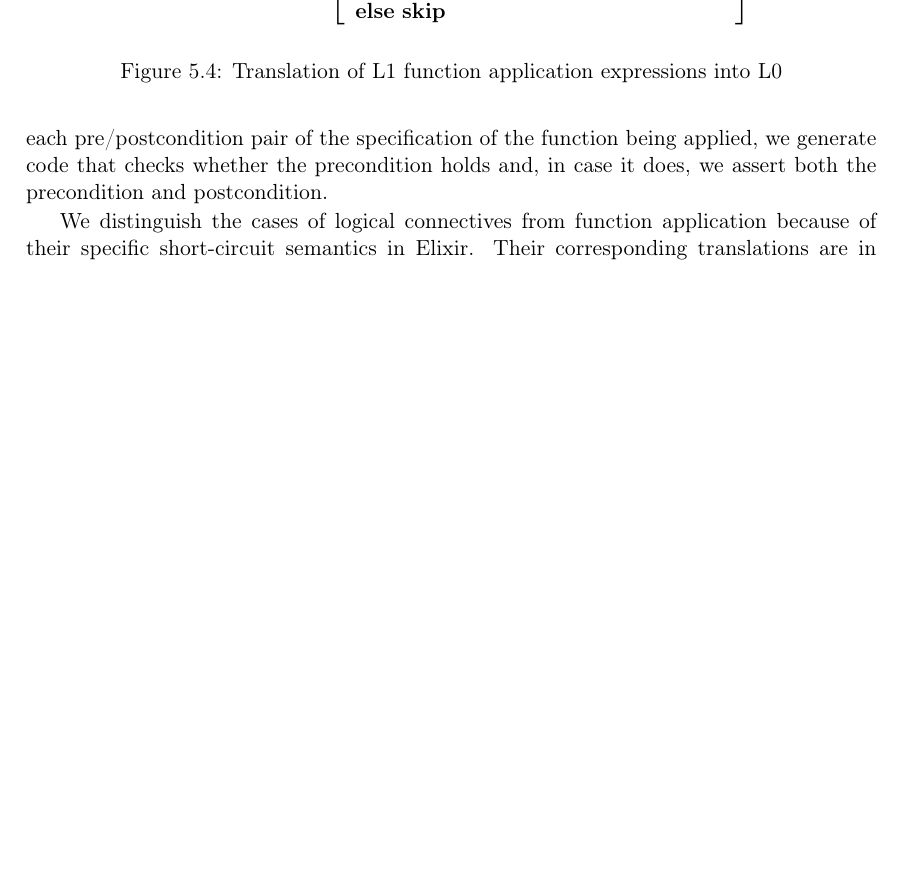
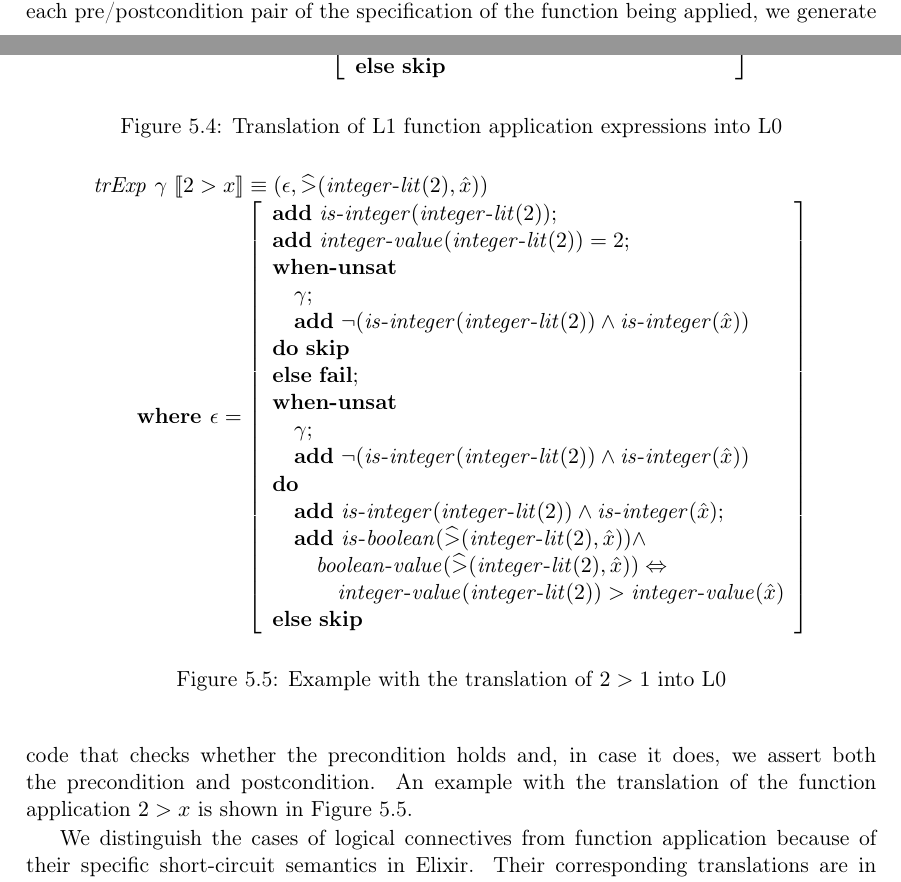
Before and after one commit to aeqz/master-thesis, a LaTeX thesis (Thesis.tex, which reads Chapters/IntermediateRepresentation.tex): part of page 46 of 69 before the commit and two parts of pages 45 and 46 of 69 after it, the two joined at a grey line, cut so that both start at the same text, the shorter picture padded with empty space. Compiled offline with pdfLaTeX.

Commit message:
corrections

```diff
--- a/Chapters/IntermediateRepresentation.tex
+++ b/Chapters/IntermediateRepresentation.tex
@@ -468,7 +467,9 @@ corresponding to each argument $e_i$, and its corresponding uninterpreted term
 $t_i$. Then, we check that at least one preconditions holds and, finally, for
 each pre/postcondition pair of the specification of the function being applied,
 we generate code that checks whether the precondition holds and, in case it
-does, we assert both the precondition and postcondition.
+does, we assert both the precondition and postcondition. An example with the
+translation of the function application $2 > x$ is shown in Figure
+\ref{fig:exaptr}.
 
 \begin{figure}
 \[
@@ -495,6 +496,36 @@ does, we assert both the precondition and postcondition.
 \]
 \caption{Translation of L1 function application expressions into L0}
 \label{fig:functr}
+\end{figure}
+
+\begin{figure}
+\[
+\begin{array}{l}
+\trExp{\gamma}{2 > x} \equiv (\epsilon, \widehat{>}(\mathit{integer\mbox{-}lit}(2),\hat{x}))\\
+\qquad \textbf{where } \epsilon = \left[
+\begin{array}{l}
+\addE~\mathit{is\mbox{-}integer}(\mathit{integer\mbox{-}lit}(2));\\
+\addE~\mathit{integer\mbox{-}value}(\mathit{integer\mbox{-}lit}(2)) = 2;\\
+\whenUnsatW\\
+\quad\gamma;\\
+\quad\addE~\neg(\mathit{is\mbox{-}integer}(\mathit{integer\mbox{-}lit}(2)) \wedge \mathit{is\mbox{-}integer}(\hat{x}))\\
+\doW~\skipE\\
+\elseW~\failE;\\
+\whenUnsatW\\
+\quad\gamma;\\
+\quad\addE~\neg(\mathit{is\mbox{-}integer}(\mathit{integer\mbox{-}lit}(2)) \wedge \mathit{is\mbox{-}integer}(\hat{x}))\\
+\doW\\
+\quad\addE~\mathit{is\mbox{-}integer}(\mathit{integer\mbox{-}lit}(2)) \wedge \mathit{is\mbox{-}integer}(\hat{x});\\
+\quad\addE~\mathit{is\mbox{-}boolean}(\widehat{>}(\mathit{integer\mbox{-}lit}(2),\hat{x})) \wedge \\
+\quad\quad\mathit{boolean\mbox{-}value}(\widehat{>}(\mathit{integer\mbox{-}lit}(2),\hat{x})) \Leftrightarrow \\
+\quad\quad\quad\mathit{integer\mbox{-}value}(\mathit{integer\mbox{-}lit}(2)) > \mathit{integer\mbox{-}value}(\hat{x})\\
+\elseW~\skipE\\
+\end{array}
+\right]
+\end{array}
+\]
+\caption{Example with the translation of $2 > 1$ into L0}
+\label{fig:exaptr}
 \end{figure}
 
 We distinguish the cases of logical connectives from function application
```
Also changed, not shown: Appendixes/appendixA.tex (+4 -5 lines), Chapters/ConclusionsFutureWork.tex (+4 -3 lines), Chapters/ElixirCodeVerification.tex (+1 -1 lines), Chapters/StateOfTheArt.tex (+2 -2 lines), Thesis.pdf, Chapters/IntermediateRepresentation.tex (7 more changed lines).
